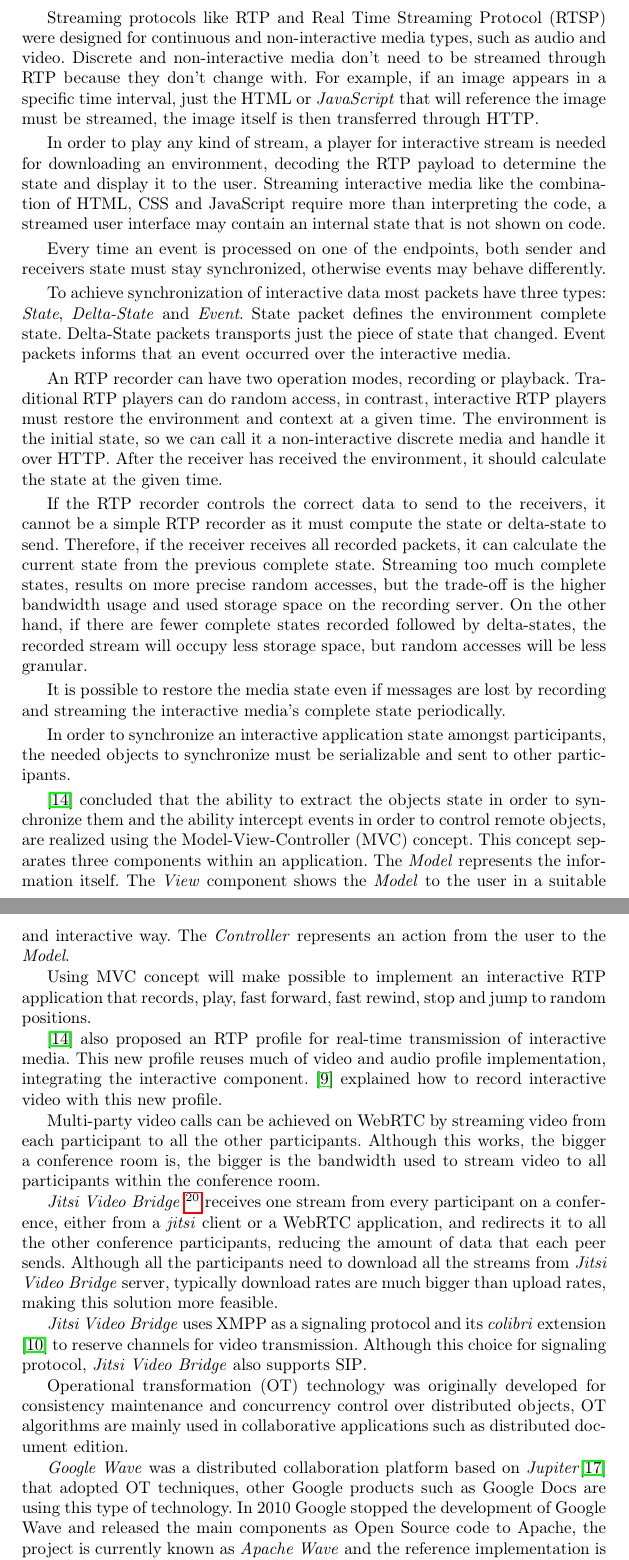
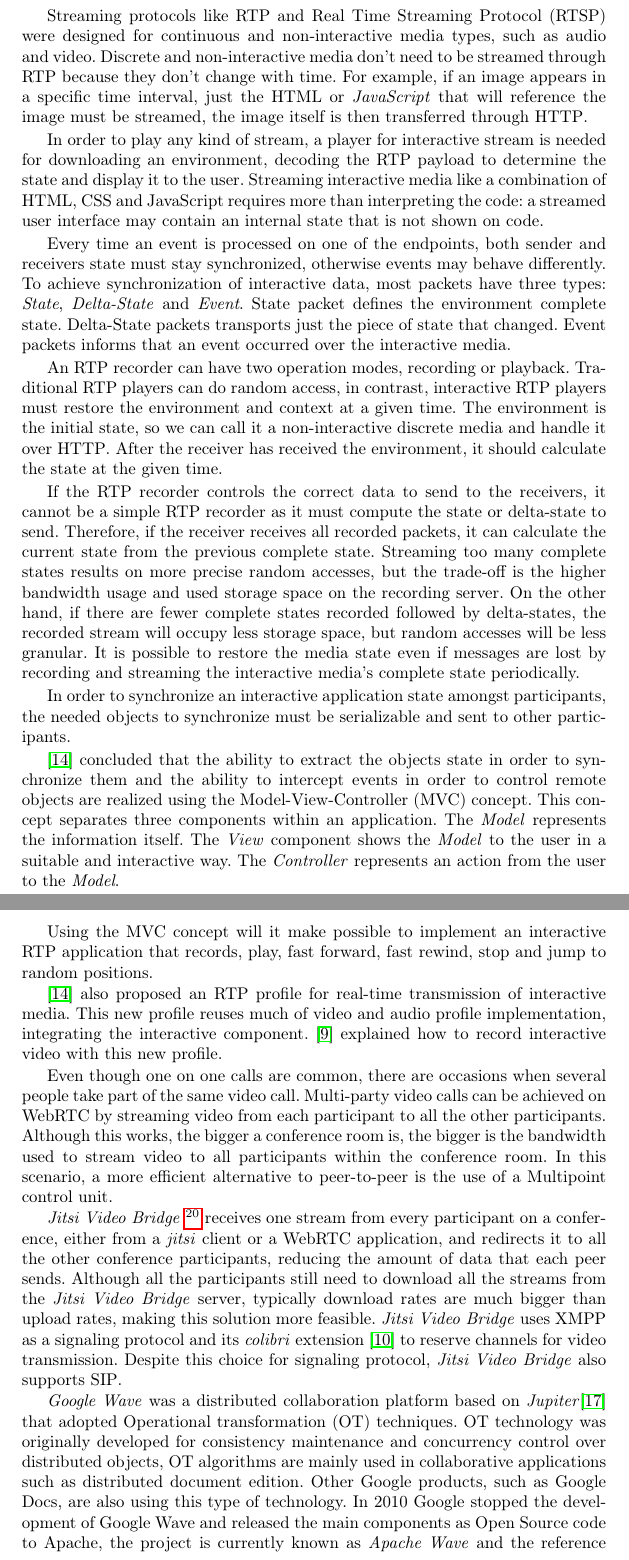
Before and after one commit to hdlopesrocha/ist168621, a LaTeX thesis (tese/project.tex, which reads tese/state04.tex): two parts of pages 16 and 17 of 23, joined at a grey line, cut so that both start at the same text. Compiled offline with pdfLaTeX.

Commit message:
Finished reviewing the state of the art

```diff
--- a/tese/state04.tex
+++ b/tese/state04.tex
@@ -30,41 +36,55 @@ Real time collaboration applications have become a huge help on team tasks, prov
 
-	For example, an image is non-interactive and discrete, for instance, a video is continuous and non-interactive. A simple collaborative editor with just text is interactive and discrete. An animation that changes in function of user behavior is interactive and continuous.
+	For example, an image is non-interactive and discrete, while a video is continuous and non-interactive. A simple collaborative editor with just text is interactive and discrete. An animation that changes in function of user behavior is interactive and continuous.
 
-	Streaming protocols like \ac {RTP} and \ac{RTSP} were designed for continuous and non-interactive media types, such as audio and video. Discrete and non-interactive media don't need to be streamed through \ac{RTP} because they don't change with. For example, if an image appears in a specific time interval, just the \ac{HTML} or \emph{JavaScript} that will reference the image must be streamed, the image itself is then transferred through \ac{HTTP}.
+	Streaming protocols like \ac {RTP} and \ac{RTSP} were designed for continuous and non-interactive media types, such as audio and video. Discrete and non-interactive media don't need to be streamed through \ac{RTP} because they don't change with time. For example, if an image appears in a specific time interval, just the \ac{HTML} or \emph{JavaScript} that will reference the image must be streamed, the image itself is then transferred through \ac{HTTP}.
 
-	In order to play any kind of stream, a player for interactive stream is needed for downloading an environment, decoding the \ac{RTP} payload to determine the state and display it to the user. Streaming interactive media like the combination of \ac{HTML}, \ac{CSS} and JavaScript require more than interpreting the code, a streamed user interface may contain an internal state that is not shown on code.
+	In order to play any kind of stream, a player for interactive stream is needed for downloading an environment, decoding the \ac{RTP} payload to determine the state and display it to the user. Streaming interactive media like a combination of \ac{HTML}, \ac{CSS} and JavaScript requires more than interpreting the code: a streamed user interface may contain an internal state that is not shown on code.
+        %RP não percebi
 
 	Every time an event is processed on one of the endpoints, both sender and receivers state must stay synchronized, otherwise events may behave differently.
-
-	To achieve synchronization of interactive data most packets have three types: \emph{State}, \emph{Delta-State} and \emph{Event}. State packet defines the environment complete state. Delta-State packets transports just the piece of state that changed. Event packets informs that an event occurred over the interactive media.
-
+	To achieve synchronization of interactive data, most packets have three types: \emph{State}, \emph{Delta-State} and \emph{Event}. State packet defines the environment complete state. Delta-State packets transports just the piece of state that changed. Event packets informs that an event occurred over the interactive media.
+%RP referencia?
 
 	An \ac{RTP} recorder can have two operation modes, recording or playback. Traditional \ac{RTP} players can do random access, in contrast, interactive \ac{RTP} players must restore the environment and context at a given time. The environment is the initial state, so we can call it a non-interactive discrete media and handle it over \ac{HTTP}. After the receiver has received the environment, it should calculate the state at the given time.
 
-	If the \ac{RTP} recorder controls the correct data to send to the receivers, it cannot be a simple \ac{RTP} recorder as it must compute the state or delta-state to send. Therefore, if the receiver receives all recorded packets, it can calculate the current state from the previous complete state. Streaming too much complete states, results on more precise random accesses, but the trade-off is the higher bandwidth usage and used storage space on the recording server. On the other hand, if there are fewer complete states recorded followed by delta-states, the recorded stream will occupy less storage space, but random accesses will be less granular.
-
+	If the \ac{RTP} recorder controls the correct data to send to the receivers, it cannot be a simple \ac{RTP} recorder as it must compute the state or delta-state to send. Therefore, if the receiver receives all recorded packets, it can calculate the current state from the previous complete state. Streaming too many complete states results on more precise random accesses, but the trade-off is the higher bandwidth usage and used storage space on the recording server. On the other hand, if there are fewer complete states recorded followed by delta-states, the recorded stream will occupy less storage space, but random accesses will be less granular.
+        %RP aqui já falas em recording servers, que é um conceito que ainda não apresentaste.
+        %RP isto não parece um estado da arte. Não há referências e é tudo ``we''. pelo que parece ser apenas a tua opinião.
+        %RP esta secção precisa de ser revista em profuncidade. Os paragrafos fazem sentido mas não há continuidade entre eles. Parece que vais saltando entre ideias e conceitos. Tens de ser melhor organizado, dividido em sub-secções que devem começar com uma explicação do problema que vai ser discutido.
 	It is possible to restore the media state even if messages are lost by recording and streaming the interactive media's complete state periodically.
 
 	In order to synchronize an interactive application state amongst participants, the needed objects to synchronize must be serializable and sent to other participants.
 
-	\cite{interactive_stream} concluded that the ability to extract the objects state in order to synchronize them and the ability intercept events in order to control remote objects, are realized using the \ac{MVC} concept. This concept separates three components within an application. The \emph{Model} represents the information itself. The \emph{View} component shows the \emph{Model} to the user in a suitable and interactive way. The \emph{Controller} represents an action from the user to the \emph {Model}.
+	\cite{interactive_stream} concluded that the ability to extract the objects state in order to synchronize them and the ability to intercept events in order to control remote objects are realized using the \ac{MVC} concept.
+%RP are realized ou ``can be realized''?
+        This concept separates three components within an application. The \emph{Model} represents the information itself. The \emph{View} component shows the \emph{Model} to the user in a suitable and interactive way. The \emph{Controller} represents an action from the user to the \emph {Model}.
 
-	Using \ac{MVC} concept will make possible to implement an interactive \ac{RTP} application that records, play, fast forward, fast rewind, stop and jump to random positions.
+	Using the \ac{MVC} concept will it make possible to implement an interactive \ac{RTP} application that records, play, fast forward, fast rewind, stop and jump to random positions.
+        %RP porquê RTP aplication? Ainda não disseste porque tem de ser RTP! Não era webrtc?
 
-  \cite{interactive_stream} also proposed an \ac{RTP} profile for real-time transmission of interactive media. This new profile reuses much of video and audio profile implementation, integrating the interactive component. \cite{interactive_record} explained how to record interactive video with this new profile.
+        \cite{interactive_stream} also proposed an \ac{RTP} profile for real-time transmission of interactive media. This new profile reuses much of video and audio profile implementation, integrating the interactive component. \cite{interactive_record} explained how to record interactive video with this new profile.
+        %RP não uses a citação como sujetio das frases. O trabalho não tem um nome?
 
+        %RP lá vais tu mudar de tema da conversa sem explicar porquê....
+        Even though one on one calls are common, there are occasions when several people take part of the same video call.
 	Multi-party video calls can be achieved on \ac{WebRTC} by streaming video from each participant to all the other participants. Although this works, the bigger a conference room is, the bigger is the bandwidth used to stream video to all participants within the conference room.
+        In this scenario, a more efficient alternative to peer-to-peer is the use of a Multipoint control unit.
 
-	\emph{Jitsi Video Bridge} \footnote{\url{http://jitsi.org/Projects/JitsiVideobridge}} receives one stream from every participant on a conference, either from a \emph{jitsi} client or a \ac{WebRTC} application, and redirects it to all the other conference participants, reducing the amount of data that each peer sends. Although all the participants need to download all the streams from \emph{Jitsi Video Bridge} server, typically download rates are much bigger than upload rates, making this solution more feasible.
+	\emph{Jitsi Video Bridge} \footnote{\url{http://jitsi.org/Projects/JitsiVideobridge}} receives one stream from every participant on a conference, either from a \emph{jitsi} client or a \ac{WebRTC} application, and redirects it to all the other conference participants, reducing the amount of data that each peer sends. Although all the participants still need to download all the streams from the \emph{Jitsi Video Bridge} server, typically download rates are much bigger than upload rates, making this solution more feasible.
+	\emph{Jitsi Video Bridge} uses \ac{XMPP} as a signaling protocol and its \emph{colibri} extension \cite{xep0340} to reserve channels for video transmission. Despite this choice for signaling protocol, \emph{Jitsi Video Bridge} also supports \ac{SIP}.
 
-	\emph{Jitsi Video Bridge} uses \ac{XMPP} as a signaling protocol and its \emph{colibri} extension \cite{xep0340} to reserve channels for video transmission. Although this choice for signaling protocol, \emph{Jitsi Video Bridge} also supports \ac{SIP}.
 
-	\ac{OT} technology was originally developed for consistency maintenance and concurrency control over distributed objects, \ac{OT} algorithms are mainly used in collaborative applications such as distributed document edition.
-
-	\emph{Google Wave} was a distributed collaboration platform based on \emph{Jupiter}\cite{jupiter} that adopted \ac{OT} techniques, other Google products such as Google Docs are using this type of technology. In 2010 Google stopped the development of Google Wave and released the main components as Open Source code to Apache, the project is currently known as \emph{Apache Wave} and the reference implementation is named as \emph{Wave in a Box}.
+	\emph{Google Wave} was a distributed collaboration platform based on \emph{Jupiter}\cite{jupiter} that adopted \ac{OT} techniques.
+        	\ac{OT} technology was originally developed for consistency maintenance and concurrency control over distributed objects, \ac{OT} algorithms are mainly used in collaborative applications such as distributed document edition.
+                Other Google products, such as Google Docs, are also using this type of technology. In 2010 Google stopped the development of Google Wave and released the main components as Open Source code to Apache, the project is currently known as \emph{Apache Wave} and the reference implementation is named as \emph{Wave in a Box}.
+                %RP acho que o google wave merecia uma descrição mais detalhada. Mas não era aqui. Vê o comentário no final
 
 	\emph{ShareJS}\footnote{\url{http://sharejs.org/}} is an \ac{OT} \emph{JavaScript} library, developed by the ex \emph{Google Wave} engineer Joseph Gentle, for collaborative text and \ac{JSON} documents edition in real-time.
 
 	\emph{TogetherJS}\footnote{\url{http://togetherjs.com/}} is a JavaScript library that uses \ac{WebRTC} for collaborative web applications. It uses \ac{JSON} messages for \ac{OT} concurrency control but it does not provide storage.
 
 	\emph{Goodow}\footnote{\url{http://realtimeplayground.goodow.com/}} is a collaborative framework with its own server implementation, it supports four types of collaborative elements: String, Lists, Maps and Custom objects.
+        %RP estes 3 últimos parágrafos estão desligados do resto. O que pretendes apresentar?
+
+
+        %RP falta falar um pouco das ferramentas de colaboração já existentes? Wave, Hangouts, skype, etc? Acho que isto merecia uma secção à parte, mesmo que mais curta.
```
Also changed, not shown: tese/state04.tex (28 more changed lines).
